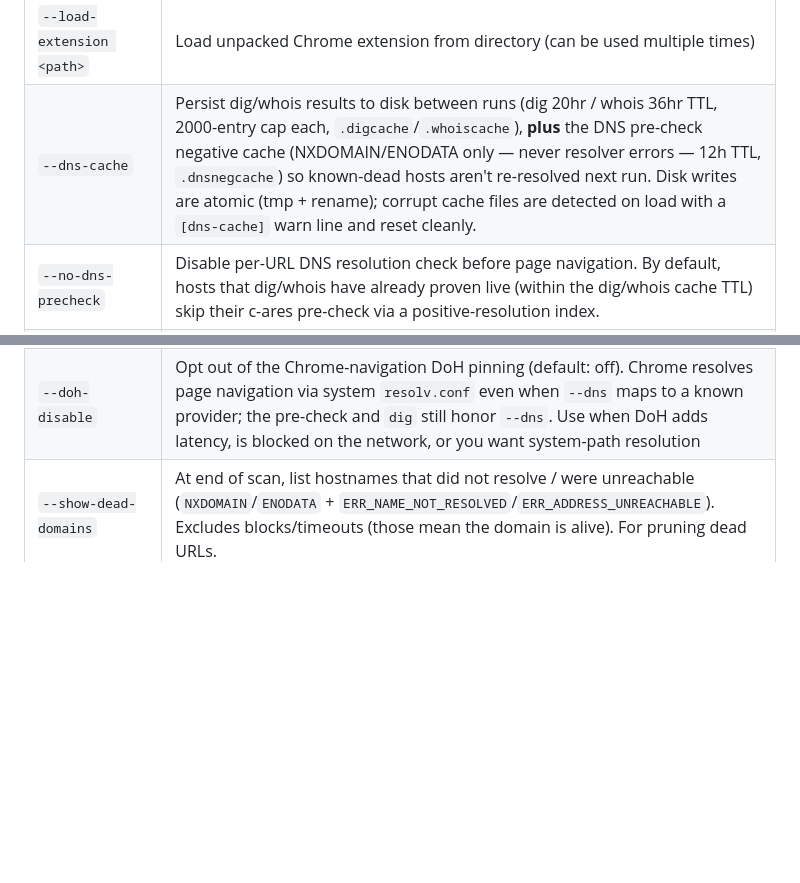
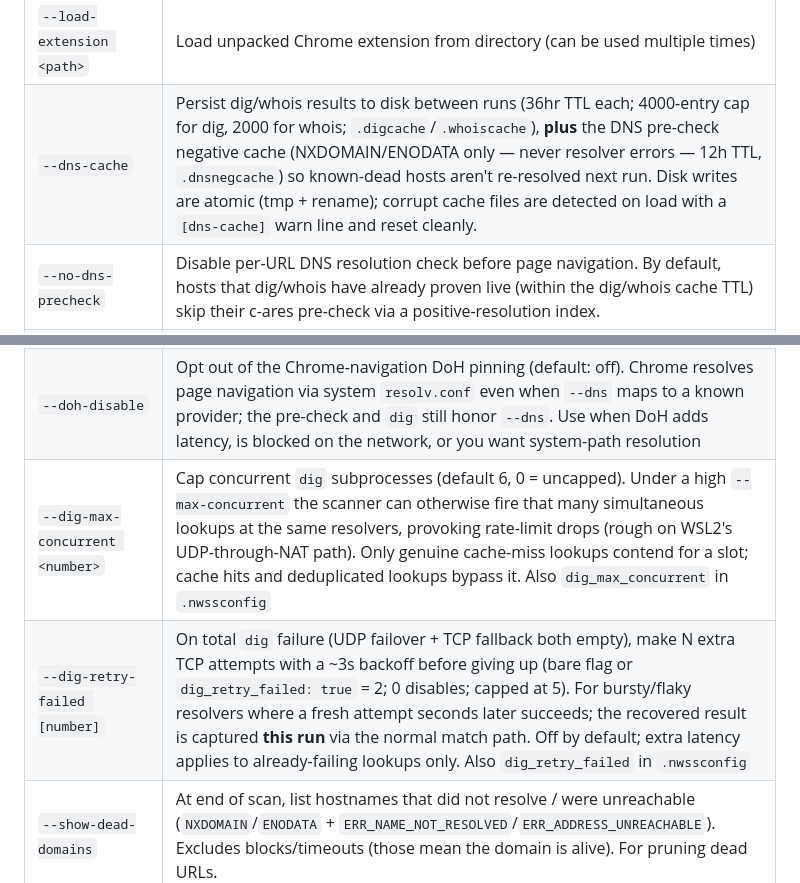
Before and after one commit to ryanbr/network-scanner, a Markdown page: README.md, 2 parts joined by grey strips. Rendered like a GitHub page; blank space fills up the shorter version.

Commit message:
docs(README): dig cache 36h/4000, add --dig-max-concurrent + --dig-retry-failed
Fix stale --dns-cache line (dig was 20h/2000 -> now 36h/4000; whois 2000
unchanged) and document the two new dig options in the General Options table.

```diff
--- a/README.md
+++ b/README.md
@@ -66,7 +66,7 @@ A Puppeteer-based tool for scanning websites to find third-party (or optionally
 | `--use-puppeteer-core`      | Use `puppeteer-core` with system Chrome instead of bundled Chromium |
 | `--use-obscura`             | Connect to running Obscura CDP server (`ws://127.0.0.1:9222` or `OBSCURA_WS` env). Skips fingerprint injection — Obscura provides built-in stealth |
 | `--load-extension <path>`   | Load unpacked Chrome extension from directory (can be used multiple times) |
-| `--dns-cache`               | Persist dig/whois results to disk between runs (dig 20hr / whois 36hr TTL, 2000-entry cap each, `.digcache`/`.whoiscache`), **plus** the DNS pre-check negative cache (NXDOMAIN/ENODATA only — never resolver errors — 12h TTL, `.dnsnegcache`) so known-dead hosts aren't re-resolved next run. Disk writes are atomic (tmp + rename); corrupt cache files are detected on load with a `[dns-cache]` warn line and reset cleanly. |
+| `--dns-cache`               | Persist dig/whois results to disk between runs (36hr TTL each; 4000-entry cap for dig, 2000 for whois; `.digcache`/`.whoiscache`), **plus** the DNS pre-check negative cache (NXDOMAIN/ENODATA only — never resolver errors — 12h TTL, `.dnsnegcache`) so known-dead hosts aren't re-resolved next run. Disk writes are atomic (tmp + rename); corrupt cache files are detected on load with a `[dns-cache]` warn line and reset cleanly. |
 | `--no-dns-precheck`         | Disable per-URL DNS resolution check before page navigation. By default, hosts that dig/whois have already proven live (within the dig/whois cache TTL) skip their c-ares pre-check via a positive-resolution index. |
 | `--block-ads=<files>`       | Block ads/trackers **during the scan** using EasyList-format filter list(s) (`\|\|domain^`, `/ads/*`, etc.). Comma-separated for multiple: `--block-ads=easylist.txt,easyprivacy.txt`. See [Blocking ads during the scan](#blocking-ads-during-the-scan). |
 | `--adblock-engine=<js\|rust>` | Matcher backend for `--block-ads` (default: `js`). `rust` uses Brave's `adblock-rs` (much faster on large lists) and requires `npm i adblock-rs`. |
@@ -79,6 +79,8 @@ A Puppeteer-based tool for scanning websites to find third-party (or optionally
 | `--max-concurrent <number>` | Maximum concurrent site processing (1-50, overrides config/default) |
 | `--dns <ip[,ip,...]>` | Resolver(s) for the DNS pre-check, nettools' `dig`, **and** — when they map to a known public DoH provider — Chrome's page navigation via DNS-over-HTTPS on direct connections (one pins, several rotate per query; overrides `/etc/resolv.conf`; does not affect `whois`). Chrome normally ignores `--dns` and reads `resolv.conf` directly, so a broken system resolver could fail a domain the pre-check already resolved; pinning Chrome's secure-DNS (`automatic` mode) to the matching provider closes that gap. Mapped providers: Google, Cloudflare, Quad9, OpenDNS, AdGuard, CleanBrowsing, DNS.SB, Mullvad (incl. malware/family/unfiltered variants). **Skipped under a proxy/VPN** (the exit/tunnel resolves); unmapped resolvers (custom/ISP, per-account, IPv6) fall back to system DNS with a warning |
 | `--doh-disable` | Opt out of the Chrome-navigation DoH pinning (default: off). Chrome resolves page navigation via system `resolv.conf` even when `--dns` maps to a known provider; the pre-check and `dig` still honor `--dns`. Use when DoH adds latency, is blocked on the network, or you want system-path resolution |
+| `--dig-max-concurrent <number>` | Cap concurrent `dig` subprocesses (default 6, 0 = uncapped). Under a high `--max-concurrent` the scanner can otherwise fire that many simultaneous lookups at the same resolvers, provoking rate-limit drops (rough on WSL2's UDP-through-NAT path). Only genuine cache-miss lookups contend for a slot; cache hits and deduplicated lookups bypass it. Also `dig_max_concurrent` in `.nwssconfig` |
+| `--dig-retry-failed [number]` | On total `dig` failure (UDP failover + TCP fallback both empty), make N extra TCP attempts with a ~3s backoff before giving up (bare flag or `dig_retry_failed: true` = 2; 0 disables; capped at 5). For bursty/flaky resolvers where a fresh attempt seconds later succeeds; the recovered result is captured **this run** via the normal match path. Off by default; extra latency applies to already-failing lookups only. Also `dig_retry_failed` in `.nwssconfig` |
 | `--show-dead-domains` | At end of scan, list hostnames that did not resolve / were unreachable (`NXDOMAIN`/`ENODATA` + `ERR_NAME_NOT_RESOLVED`/`ERR_ADDRESS_UNREACHABLE`). Excludes blocks/timeouts (those mean the domain is alive). For pruning dead URLs. |
 | `--cleanup-interval <number>` | Browser restart interval in URLs processed (1-1000, overrides config/default) |
 
```
